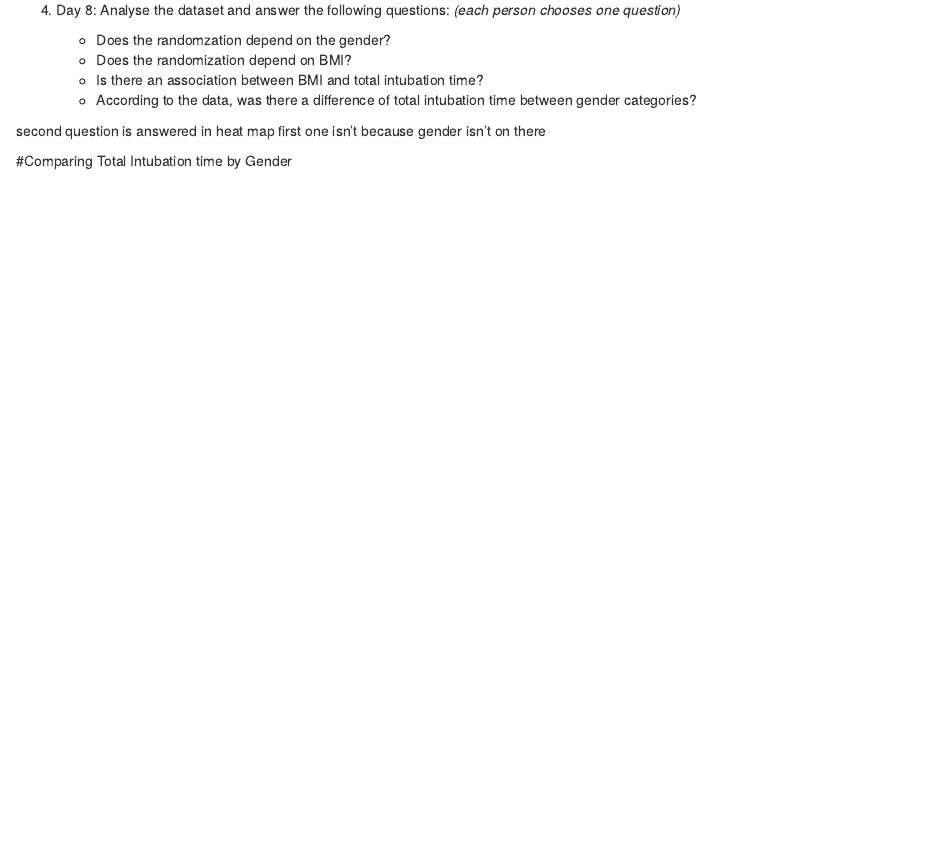
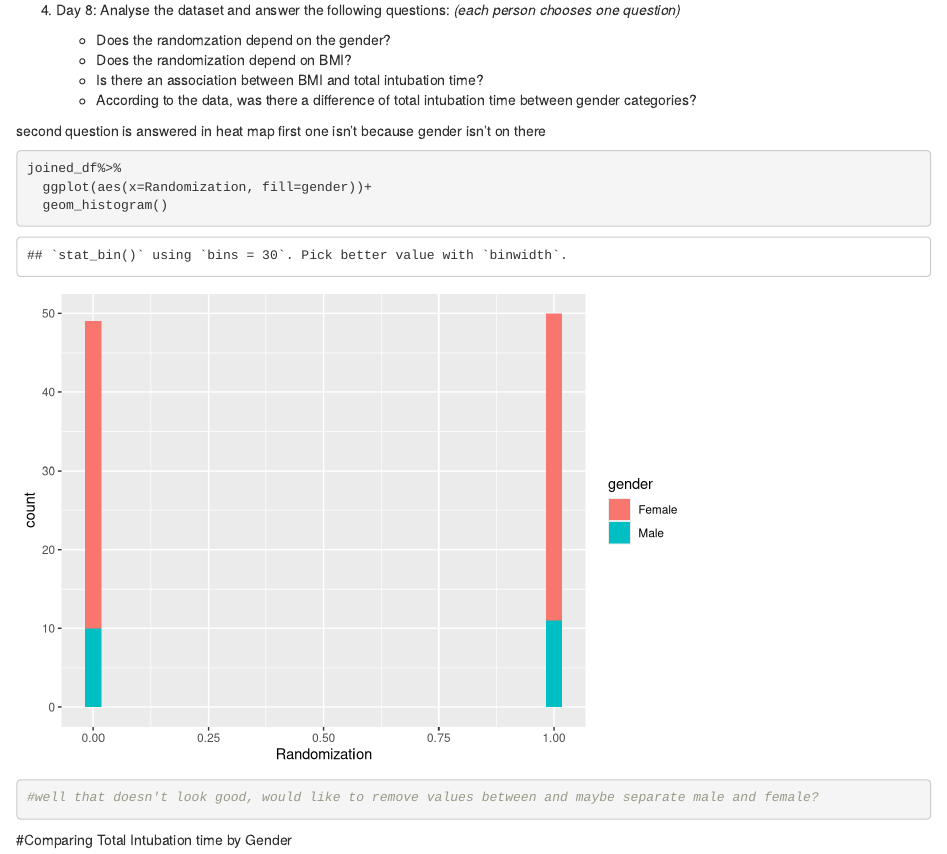
Before and after one commit to mbratv/RMED901_Group1, an R Markdown document (Scripts/day7_ryan.Rmd): the page in a window 1100 px wide, from 11890 px down. Rendered offline with R 4.5, knitr and Pandoc, with nearby package versions.

Commit message:
struggling

````diff
--- a/Scripts/day7_ryan.Rmd
+++ b/Scripts/day7_ryan.Rmd
@@ -204,6 +204,15 @@ _(each person chooses one question)_
 second question is answered in heat map
 first one isn't because gender isn't on there
 
+```{r}
+joined_df%>%
+  ggplot(aes(x=Randomization, fill=gender))+
+  geom_histogram()
+#well that doesn't look good, would like to remove values between and maybe separate male and female?
+```
+
+
+
 
 #Comparing Total Intubation time by Gender
 ```{r}
````
